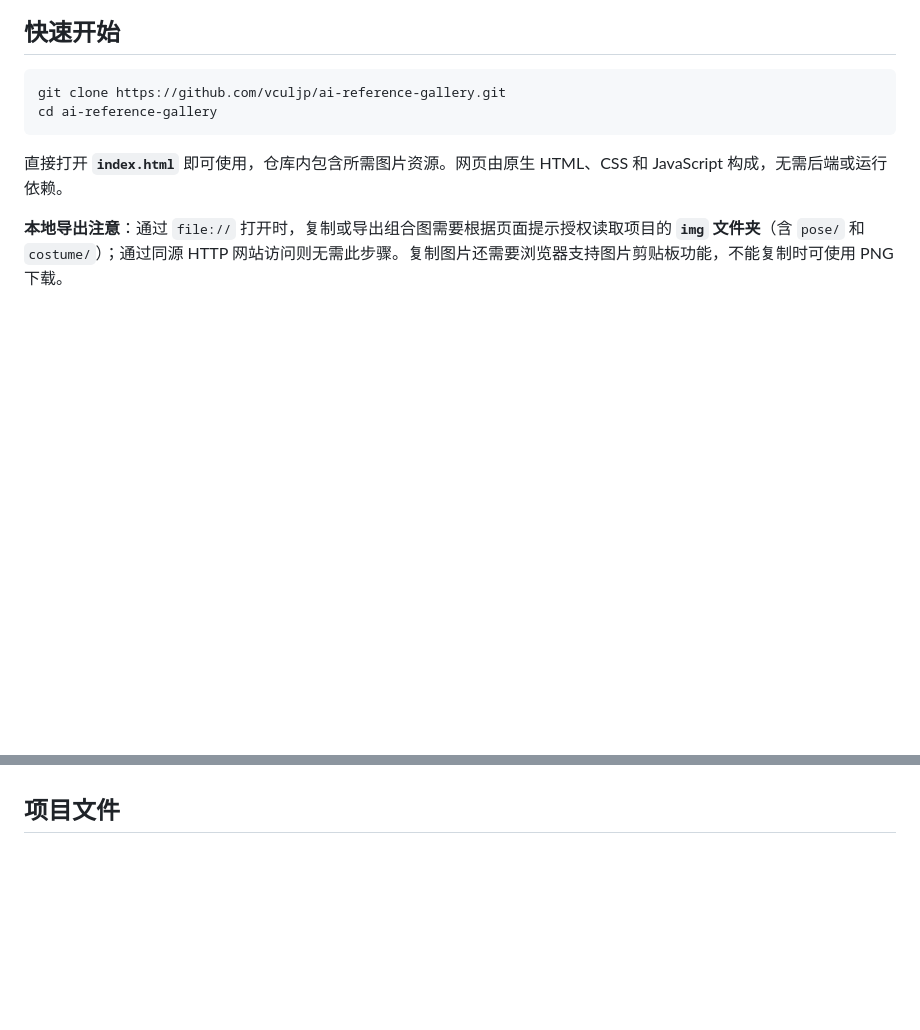
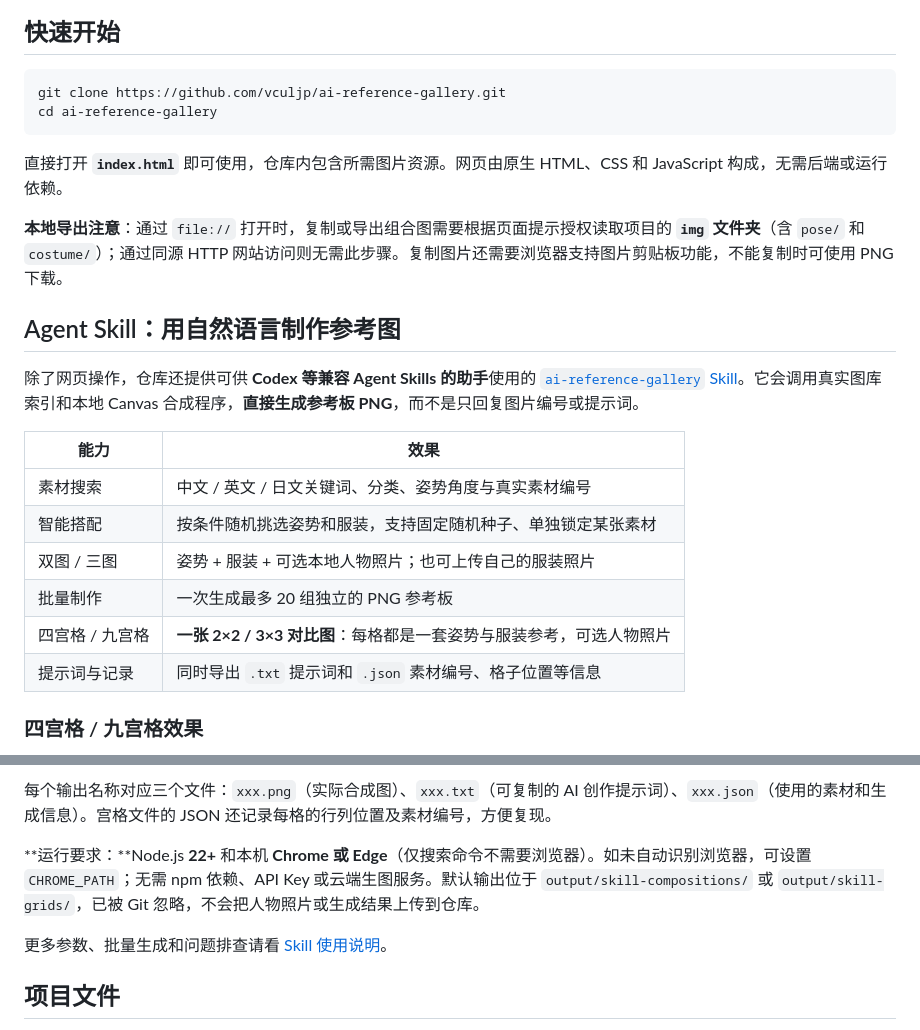
Before and after one commit to ZDC494225094/Posewear, a Markdown page: README.md, 2 parts joined by grey strips. Drawn GitHub-style; blank space fills up the shorter version.

Commit message:
Add executable reference gallery skill and grid examples

```diff
--- a/README.md
+++ b/README.md
@@ -64,3 +64,18 @@ cd ai-reference-gallery
 
 **本地导出注意**：通过 `file://` 打开时，复制或导出组合图需要根据页面提示授权读取项目的 **`img` 文件夹**（含 `pose/` 和 `costume/`）；通过同源 HTTP 网站访问则无需此步骤。复制图片还需要浏览器支持图片剪贴板功能，不能复制时可使用 PNG 下载。
 
+## Agent Skill：用自然语言制作参考图
+
+除了网页操作，仓库还提供可供 **Codex 等兼容 Agent Skills 的助手**使用的 [`ai-reference-gallery` Skill](.agents/skills/ai-reference-gallery/SKILL.md)。它会调用真实图库索引和本地 Canvas 合成程序，**直接生成参考板 PNG**，而不是只回复图片编号或提示词。
+
+| 能力 | 效果 |
+| --- | --- |
+| 素材搜索 | 中文 / 英文 / 日文关键词、分类、姿势角度与真实素材编号 |
+| 智能搭配 | 按条件随机挑选姿势和服装，支持固定随机种子、单独锁定某张素材 |
+| 双图 / 三图 | 姿势 + 服装 + 可选本地人物照片；也可上传自己的服装照片 |
+| 批量制作 | 一次生成最多 20 组独立的 PNG 参考板 |
+| 四宫格 / 九宫格 | **一张 2×2 / 3×3 对比图**：每格都是一套姿势与服装参考，可选人物照片 |
+| 提示词与记录 | 同时导出 `.txt` 提示词和 `.json` 素材编号、格子位置等信息 |
+
+### 四宫格 / 九宫格效果
+
@@ -67,3 +117,9 @@ cd ai-reference-gallery
+每个输出名称对应三个文件：`xxx.png`（实际合成图）、`xxx.txt`（可复制的 AI 创作提示词）、`xxx.json`（使用的素材和生成信息）。宫格文件的 JSON 还记录每格的行列位置及素材编号，方便复现。
+
+**运行要求：**Node.js **22+** 和本机 **Chrome 或 Edge**（仅搜索命令不需要浏览器）。如未自动识别浏览器，可设置 `CHROME_PATH`；无需 npm 依赖、API Key 或云端生图服务。默认输出位于 `output/skill-compositions/` 或 `output/skill-grids/`，已被 Git 忽略，不会把人物照片或生成结果上传到仓库。
+
+更多参数、批量生成和问题排查请看 [Skill 使用说明](.agents/skills/ai-reference-gallery/references/usage.md)。
+
 ## 项目文件
 
 - `index.html` / `app.js`：网页入口与图库交互。
```
Also changed, not shown: other parts of README.md (+35 -0 lines), docs/skill-four-grid.jpg (added), docs/skill-nine-grid.jpg (added), 6 other files.
